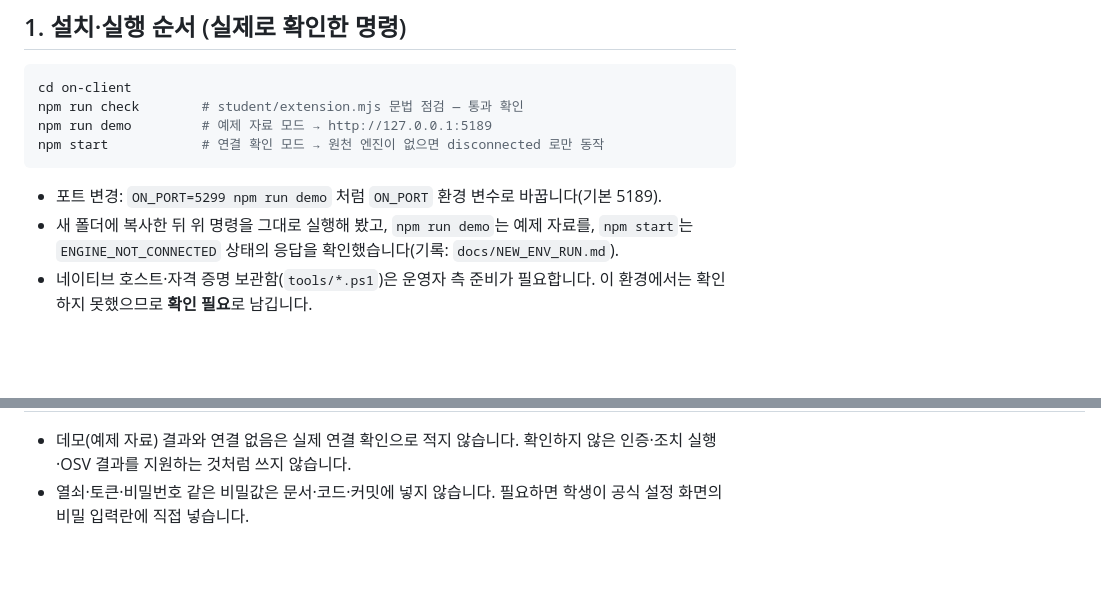
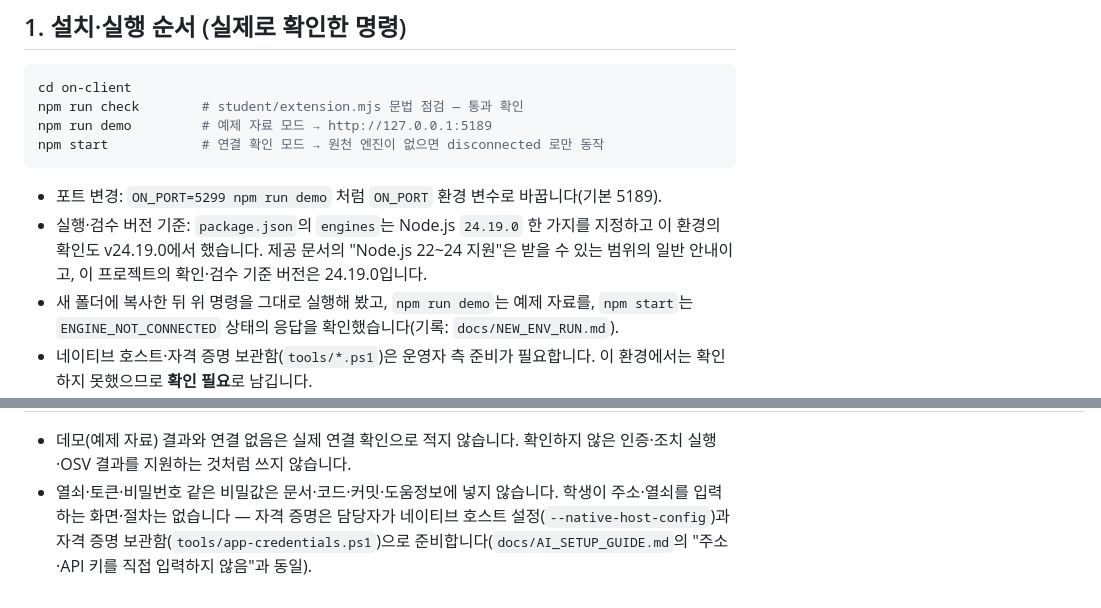
Before and after one commit to sterran123/aleph-defense, a Markdown page: on-client/docs/STUDENT_MANUAL.md, 2 parts joined by grey strips. GitHub-like rendering; blank space fills up the shorter version.

Commit message:
Stage 21 docs: declare Node 24.19.0 basis, remove nonexistent secret-input claim
- engines pins 24.19.0; provided doc's 22-24 range noted as general
  guidance, project verification basis is 24.19.0
- Students never enter addresses/keys (per AI_SETUP_GUIDE); operator
  provisions via native host config + credential vault

````diff
--- a/on-client/docs/STUDENT_MANUAL.md
+++ b/on-client/docs/STUDENT_MANUAL.md
@@ -12,6 +12,7 @@ npm start            # 연결 확인 모드 → 원천 엔진이 없으면 disco
 ```
 
 - 포트 변경: `ON_PORT=5299 npm run demo` 처럼 `ON_PORT` 환경 변수로 바꿉니다(기본 5189).
+- 실행·검수 버전 기준: `package.json`의 `engines`는 Node.js `24.19.0` 한 가지를 지정하고 이 환경의 확인도 v24.19.0에서 했습니다. 제공 문서의 "Node.js 22~24 지원"은 받을 수 있는 범위의 일반 안내이고, 이 프로젝트의 확인·검수 기준 버전은 24.19.0입니다.
 - 새 폴더에 복사한 뒤 위 명령을 그대로 실행해 봤고, `npm run demo`는 예제 자료를, `npm start`는 `ENGINE_NOT_CONNECTED` 상태의 응답을 확인했습니다(기록: `docs/NEW_ENV_RUN.md`).
 - 네이티브 호스트·자격 증명 보관함(`tools/*.ps1`)은 운영자 측 준비가 필요합니다. 이 환경에서는 확인하지 못했으므로 **확인 필요**로 남깁니다.
 - 외부 AI(`ON_AI_BASE_URL`·`ON_AI_APP_KEY`)와 원천 조치(`--alekov-actions`·`--sdp-host-config`·`--native-host-config`)는 담당자가 권한을 준비해야 실제 연결됩니다. 열쇠 값은 코드·문서·설정 파일에 넣지 않습니다.
@@ -114,4 +115,4 @@ npm start            # 연결 확인 모드 → 원천 엔진이 없으면 disco
 | 네이티브 호스트 | `tools/*.ps1` 운영자 준비 필요. 로그인·보관함 동작은 못 봄 | 미확인 | 기다림(UNV) |
 
 - 데모(예제 자료) 결과와 연결 없음은 실제 연결 확인으로 적지 않습니다. 확인하지 않은 인증·조치 실행·OSV 결과를 지원하는 것처럼 쓰지 않습니다.
-- 열쇠·토큰·비밀번호 같은 비밀값은 문서·코드·커밋에 넣지 않습니다. 필요하면 학생이 공식 설정 화면의 비밀 입력란에 직접 넣습니다.
+- 열쇠·토큰·비밀번호 같은 비밀값은 문서·코드·커밋·도움정보에 넣지 않습니다. 학생이 주소·열쇠를 입력하는 화면·절차는 없습니다 — 자격 증명은 담당자가 네이티브 호스트 설정(`--native-host-config`)과 자격 증명 보관함(`tools/app-credentials.ps1`)으로 준비합니다(`docs/AI_SETUP_GUIDE.md`의 "주소·API 키를 직접 입력하지 않음"과 동일).
````
